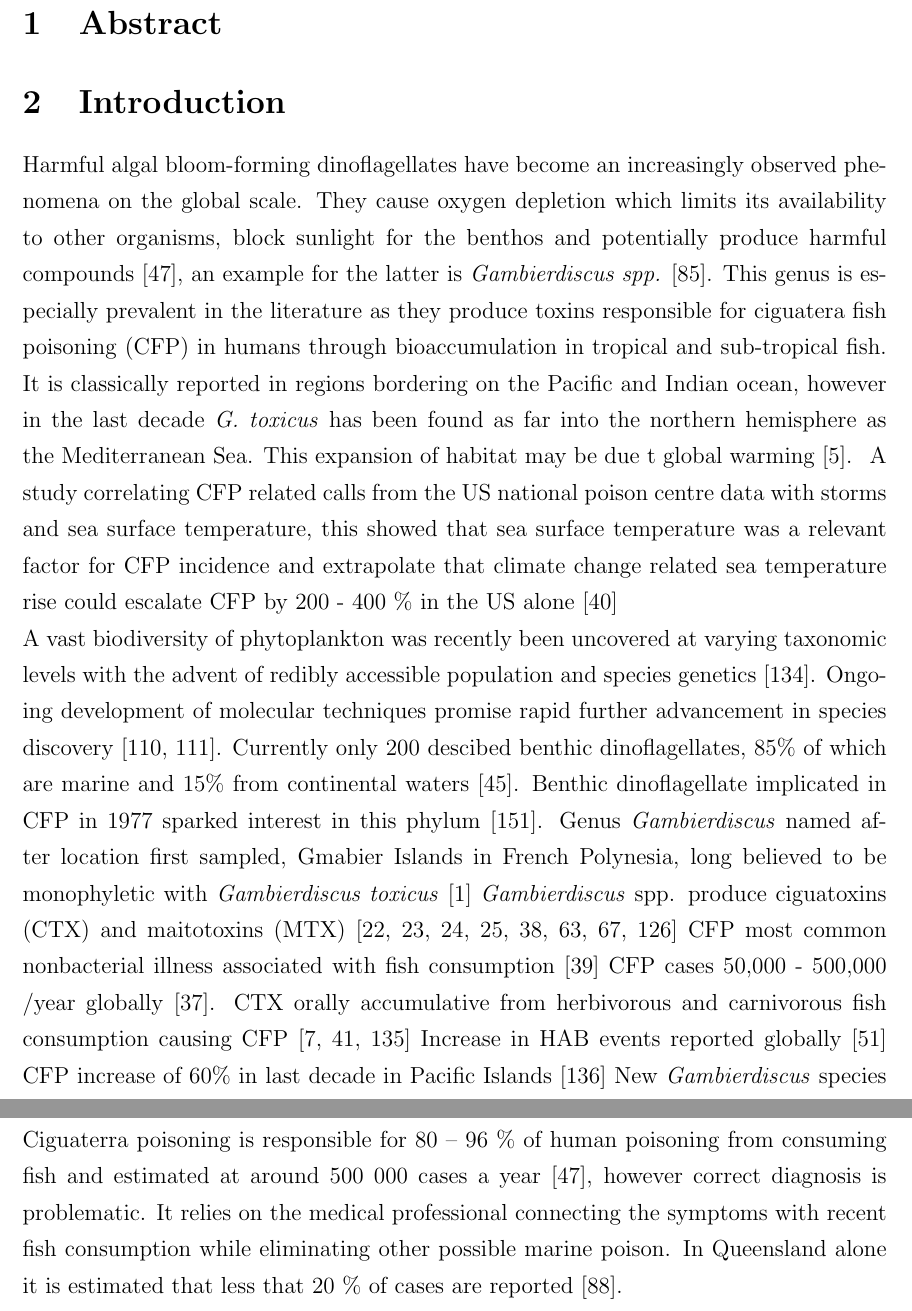
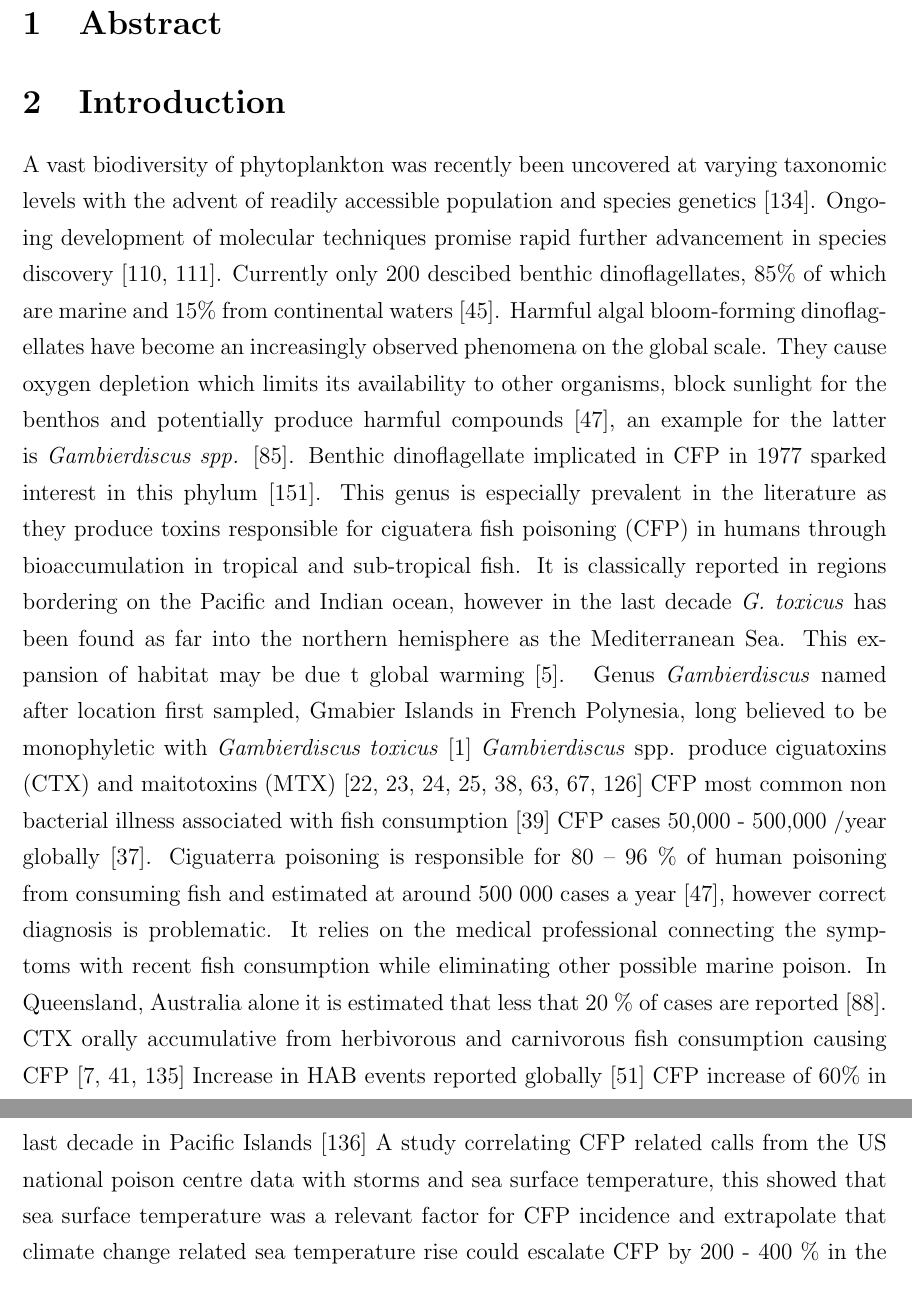
Before and after one commit to bubblegirl/review, a LaTeX document (review_paper.tex): two parts of pages 2 and 3 of 52, joined at a grey line, cut so that both start at the same text. Compiled offline with pdfLaTeX.

Commit message:
intro structure arrangement

```diff
--- a/review_paper.tex
+++ b/review_paper.tex
@@ -32,21 +32,23 @@
 %.wwwproxy0.library.unsw.edu.au
 \section{Introduction}
 % HABs, testing shit
-Harmful algal bloom-forming dinoflagellates have become an increasingly observed phenomena on the global scale. They cause oxygen depletion which limits its availability to other organisms, block sunlight for the benthos and potentially produce harmful compounds \cite{grandjean2008centers}, an example for the latter is \emph{Gambierdiscus spp.} \cite{lehane2000ciguatera}. This genus is especially prevalent in the literature as they produce toxins responsible for ciguatera fish poisoning (CFP) in humans through bioaccumulation in tropical and sub-tropical fish. It is classically reported in regions bordering on the Pacific and Indian ocean, however in the last decade \emph{G. toxicus} has been found as far into the northern hemisphere as the Mediterranean Sea. This expansion of habitat may be due t global warming \cite{aligizaki2008morphological}. \
-A study correlating CFP related calls from the US national poison centre data with storms and sea surface temperature, this showed that sea surface temperature was a relevant factor for CFP incidence and extrapolate that climate change related sea temperature rise could escalate CFP by 200 - 400 \% in the US alone \cite{garces2012habitat}
+
 
 % history, species confusion, differenc ein toxicity within same species
 
 
-A vast biodiversity of phytoplankton was recently been uncovered at varying taxonomic levels with the advent of redibly accessible population and species genetics \cite{simon2009diversity}. Ongoing development of molecular techniques promise rapid further advancement in species discovery \cite{murray2012genetic,murray2012transcriptomics}. Currently only 200 descibed benthic dinoflagellates, 85\% of which are marine and 15\% from continental waters \cite{gomez2012quantitative}.
-Benthic dinoflagellate implicated in CFP in 1977 sparked interest in this phylum \cite{yasumoto1977finding}.
+A vast biodiversity of phytoplankton was recently been uncovered at varying taxonomic levels with the advent of readily accessible population and species genetics \cite{simon2009diversity}. Ongoing development of molecular techniques promise rapid further advancement in species discovery \cite{murray2012genetic,murray2012transcriptomics}. Currently only 200 descibed benthic dinoflagellates, 85\% of which are marine and 15\% from continental waters \cite{gomez2012quantitative}.
+Harmful algal bloom-forming dinoflagellates have become an increasingly observed phenomena on the global scale. They cause oxygen depletion which limits its availability to other organisms, block sunlight for the benthos and potentially produce harmful compounds \cite{grandjean2008centers}, an example for the latter is \emph{Gambierdiscus spp.} \cite{lehane2000ciguatera}.
+Benthic dinoflagellate implicated in CFP in 1977 sparked interest in this phylum \cite{yasumoto1977finding}.  This genus is especially prevalent in the literature as they produce toxins responsible for ciguatera fish poisoning (CFP) in humans through bioaccumulation in tropical and sub-tropical fish. It is classically reported in regions bordering on the Pacific and Indian ocean, however in the last decade \emph{G. toxicus} has been found as far into the northern hemisphere as the Mediterranean Sea. This expansion of habitat may be due t global warming \cite{aligizaki2008morphological}. \
 Genus \emph{Gambierdiscus} named after location first sampled, Gmabier Islands in French Polynesia, long believed to be monophyletic with \emph{Gambierdiscus toxicus} \cite{adachi1979thecal} %when were more species discovered?
 \emph{Gambierdiscus} spp. produce ciguatoxins (CTX) and maitotoxins (MTX) \cite{chinain1997intraspecific,chinain1999morphology,chinain1999seasonal,chinain2010growth,holmes1998gambierdiscus,rhodes2010toxic,fraga2011gambierdiscus,holland2013differences}
-CFP most common nonbacterial illness associated with fish consumption \cite{friedman2008ciguatera} %rephrase
+CFP most common non bacterial illness associated with fish consumption \cite{friedman2008ciguatera} %rephrase
 CFP cases 50,000 - 500,000 /year globally \cite{fleming1998seafood}.
+Ciguaterra poisoning is responsible for 80 – 96 \% of human poisoning from consuming fish and estimated at around 500 000 cases a year \cite{grandjean2008centers}, however correct diagnosis is problematic. It relies on the medical professional connecting the symptoms with recent fish consumption while eliminating other possible marine poison. In Queensland, Australia alone it is estimated that less that 20 \% of cases are reported \cite{lewis2006ciguatera}.
 CTX orally accumulative from herbivorous and carnivorous fish consumption causing CFP \cite{bagnis1979clinical,gillespie1987possible,sims1987theoretical} %MTX implicatd in any of these or was that just Gurjeet setting up his work?
 Increase in HAB events reported globally \cite{hallegraeff2010ocean} % HAB impact on enviro and humans: \cite{garces2012habitat}
 CFP increase of 60\% in last decade in Pacific Islands \cite{skinner2011ciguatera}
+A study correlating CFP related calls from the US national poison centre data with storms and sea surface temperature, this showed that sea surface temperature was a relevant factor for CFP incidence and extrapolate that climate change related sea temperature rise could escalate CFP by 200 - 400 \% in the US alone \cite{garces2012habitat}
 New \emph{Gambierdiscus} species discovered, evidence that they may all have individual toxin profiles \cite{chinain2010growth,fraga2011gambierdiscus,holland2013differences}
 In other dinoflagellates, toxin producton varies at species level and within species.
 HAB species are monitored for early detection of CFP outbreak.
@@ -55,4 +57,3 @@ Climate change is impacting the marine environment - a model ocean for changing
 Ciguatera manifests as gastrointestinal, cardiovascular and neurological symptoms which can last weeks to months, years in severe cases, and be re-triggered by consumption of alcohol or certain foods \cite{lewis2006ciguatera}.
 \\
 
-Ciguaterra poisoning is responsible for 80 – 96 \% of human poisoning from consuming fish and estimated at around 500 000 cases a year \cite{grandjean2008centers}, however correct diagnosis is problematic. It relies on the medical professional connecting the symptoms with recent fish consumption while eliminating other possible marine poison. In Queensland alone it is estimated that less that 20 \% of cases are reported \cite{lewis2006ciguatera}.\\
```
Also changed, not shown: review_paper.tex (18 more changed lines).
